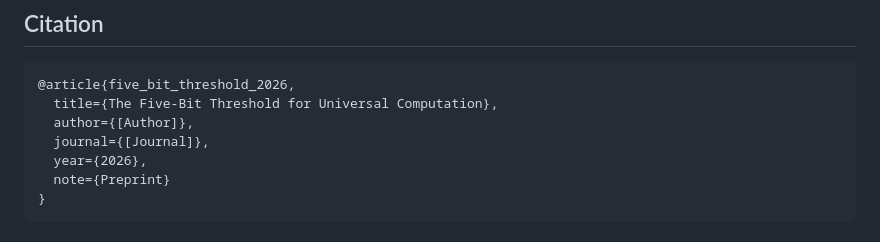
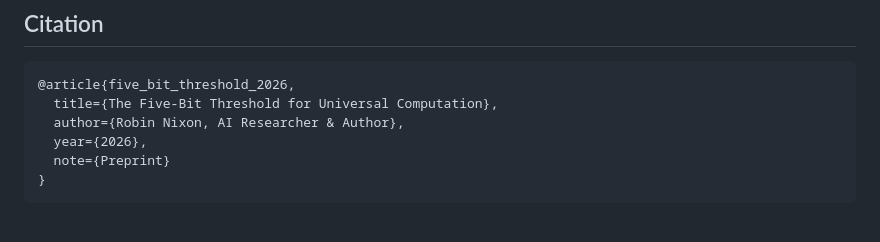
Before and after one commit to RobinNixon/UCT, a Markdown page: README.md, the part around the change. Drawn GitHub-style.

Commit message:
Update author information in bibtex citation

````diff
--- a/README.md
+++ b/README.md
@@ -117,8 +117,7 @@ Complexity ≥ 5 bits is necessary but not sufficient. Additional structural con
 ```bibtex
 @article{five_bit_threshold_2026,
   title={The Five-Bit Threshold for Universal Computation},
-  author={[Author]},
-  journal={[Journal]},
+  author={Robin Nixon, AI Researcher & Author},
   year={2026},
   note={Preprint}
 }
````
